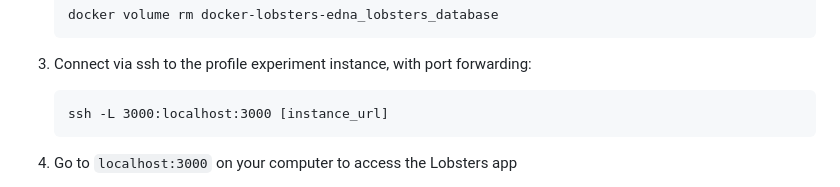
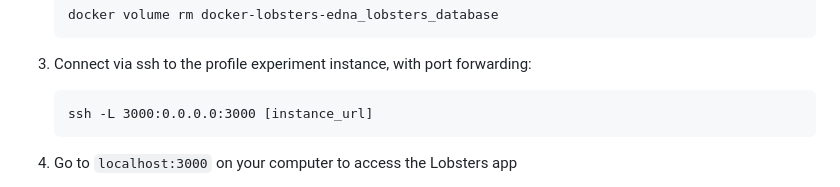
Before and after one commit to tslilyai/edna, a Markdown page: README.md, the part around the change. Drawn GitHub-style.

````diff
--- a/README.md
+++ b/README.md
@@ -82,7 +82,7 @@ The graphs produced correspond to Figures 6-10 in the paper.
    ```
 7. Connect via ssh to the profile experiment instance, with port forwarding:
     ```
-   ssh -L 3000:localhost:3000 [instance_url]
+   ssh -L 3000:0.0.0.0:3000 [instance_url]
     ```
 8. Go to `localhost:3000` on your computer to access the Lobsters app
       * Create accounts, post content, and see what happens when you disguise it!
````
